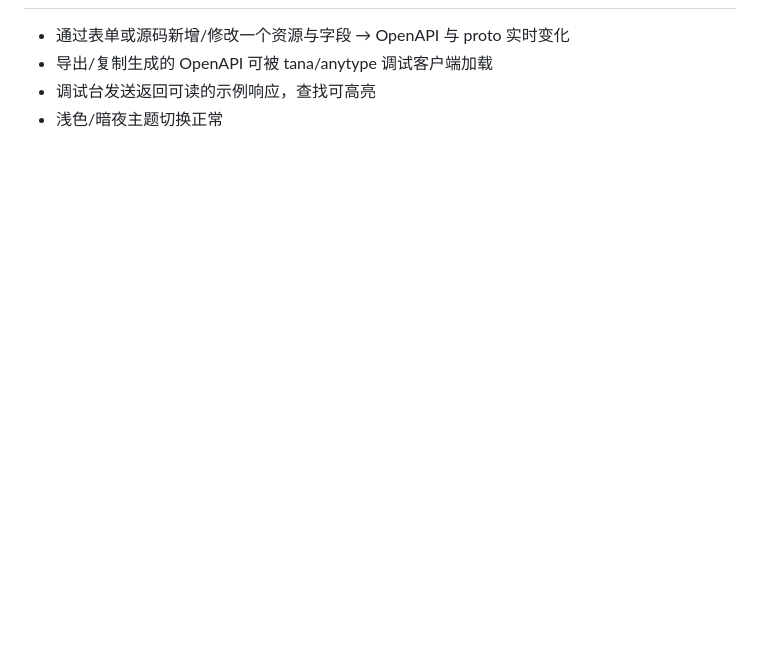
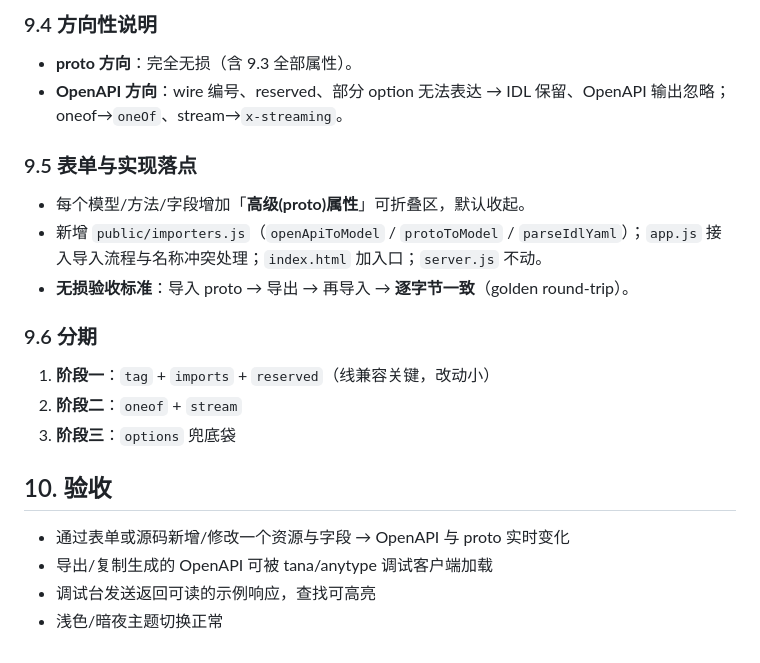
Before and after one commit to raysico/IDLstudio, a Markdown page: DESIGN.md, the part around one of its changes. Drawn GitHub-style; blank space fills up the shorter version.

Commit message:
DESIGN.md 新增 §9 导入与无损往返规划：IDL 超集化、反向映射、无损属性、分期

```diff
--- a/DESIGN.md
+++ b/DESIGN.md
@@ -127,3 +170,18 @@ IDLstudio/
+### 9.4 方向性说明
+- **proto 方向**：完全无损（含 9.3 全部属性）。
+- **OpenAPI 方向**：wire 编号、reserved、部分 option 无法表达 → IDL 保留、OpenAPI 输出忽略；oneof→`oneOf`、stream→`x-streaming`。
+
+### 9.5 表单与实现落点
+- 每个模型/方法/字段增加「**高级(proto)属性**」可折叠区，默认收起。
+- 新增 `public/importers.js`（`openApiToModel` / `protoToModel` / `parseIdlYaml`）；`app.js` 接入导入流程与名称冲突处理；`index.html` 加入口；`server.js` 不动。
+- **无损验收标准**：导入 proto → 导出 → 再导入 → **逐字节一致**（golden round-trip）。
+
+### 9.6 分期
+1. **阶段一**：`tag` + `imports` + `reserved`（线兼容关键，改动小）
+2. **阶段二**：`oneof` + `stream`
+3. **阶段三**：`options` 兜底袋
+
+## 10. 验收
 - 通过表单或源码新增/修改一个资源与字段 → OpenAPI 与 proto 实时变化
 - 导出/复制生成的 OpenAPI 可被 tana/anytype 调试客户端加载
 - 调试台发送返回可读的示例响应，查找可高亮
```
Also changed, not shown: other parts of DESIGN.md (+45 -2 lines).
